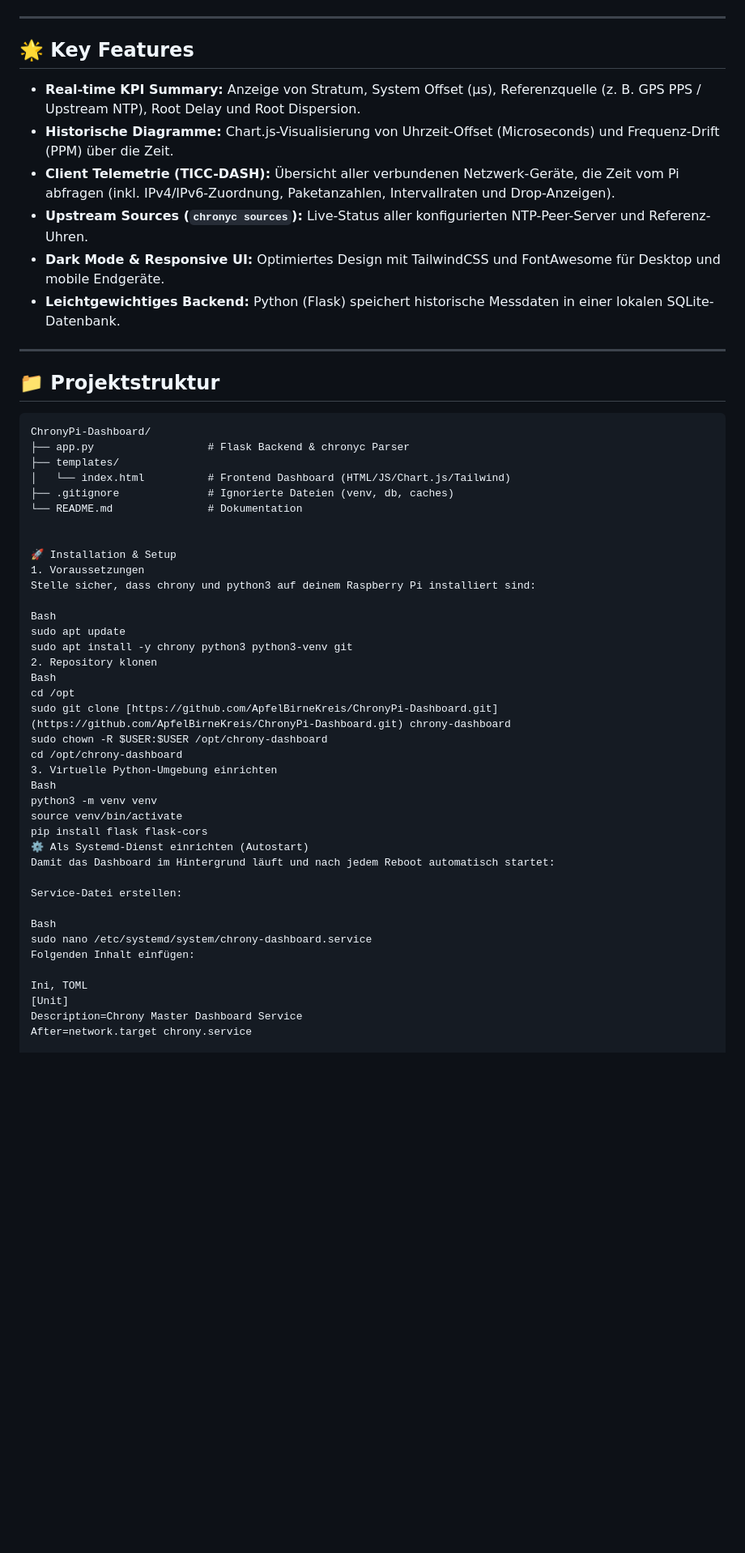
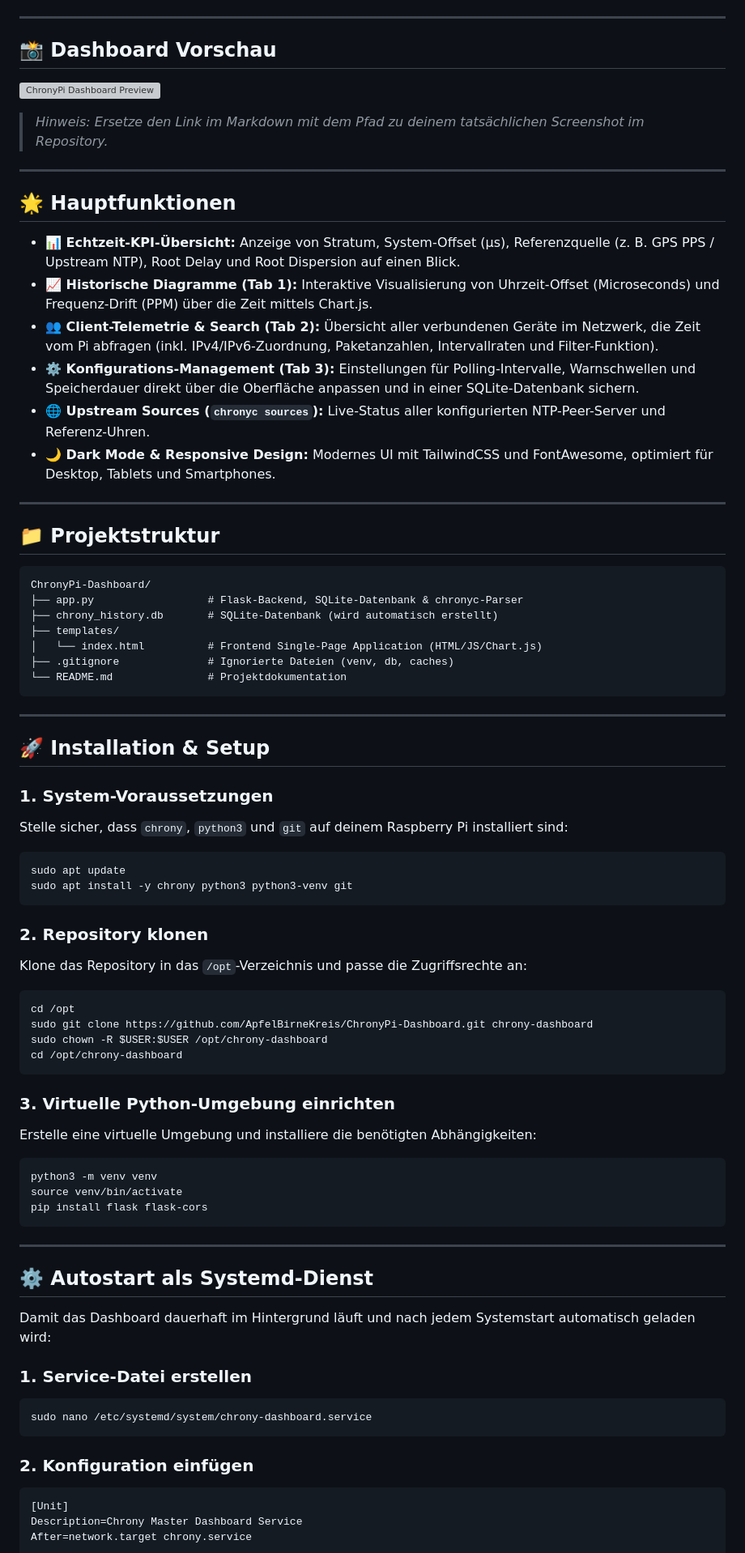
Before and after one commit to ApfelBirneKreis/ChronyPi-Dashboard, a Markdown page: README.md, the part around one of its changes. Shown at 81% size. Drawn GitHub-style; blank space fills up the shorter version; grey boxes are pictures that could not be loaded.

Commit message:
Enhance README with new features and details
Updated README to include configuration management and dashboard preview.

````diff
--- a/README.md
+++ b/README.md
@@ -9,14 +10,22 @@ Ein modernes, leichtgewichtiges Web-Dashboard für den **Chrony NTP-Server** auf
 
 ---
 
-## 🌟 Key Features
+## 📸 Dashboard Vorschau
 
-* **Real-time KPI Summary:** Anzeige von Stratum, System Offset (µs), Referenzquelle (z. B. GPS PPS / Upstream NTP), Root Delay und Root Dispersion.
-* **Historische Diagramme:** Chart.js-Visualisierung von Uhrzeit-Offset (Microseconds) und Frequenz-Drift (PPM) über die Zeit.
-* **Client Telemetrie (TICC-DASH):** Übersicht aller verbundenen Netzwerk-Geräte, die Zeit vom Pi abfragen (inkl. IPv4/IPv6-Zuordnung, Paketanzahlen, Intervallraten und Drop-Anzeigen).
-* **Upstream Sources (`chronyc sources`):** Live-Status aller konfigurierten NTP-Peer-Server und Referenz-Uhren.
-* **Dark Mode & Responsive UI:** Optimiertes Design mit TailwindCSS und FontAwesome für Desktop und mobile Endgeräte.
-* **Leichtgewichtiges Backend:** Python (Flask) speichert historische Messdaten in einer lokalen SQLite-Datenbank.
+![ChronyPi Dashboard Preview](https://raw.githubusercontent.com/ApfelBirneKreis/ChronyPi-Dashboard/main/preview.png)
+
+> *Hinweis: Ersetze den Link im Markdown mit dem Pfad zu deinem tatsächlichen Screenshot im Repository.*
+
+---
+
+## 🌟 Hauptfunktionen
+
+- **📊 Echtzeit-KPI-Übersicht:** Anzeige von Stratum, System-Offset (µs), Referenzquelle (z. B. GPS PPS / Upstream NTP), Root Delay und Root Dispersion auf einen Blick.
+- **📈 Historische Diagramme (Tab 1):** Interaktive Visualisierung von Uhrzeit-Offset (Microseconds) und Frequenz-Drift (PPM) über die Zeit mittels Chart.js.
+- **👥 Client-Telemetrie & Search (Tab 2):** Übersicht aller verbundenen Geräte im Netzwerk, die Zeit vom Pi abfragen (inkl. IPv4/IPv6-Zuordnung, Paketanzahlen, Intervallraten und Filter-Funktion).
+- **⚙️ Konfigurations-Management (Tab 3):** Einstellungen für Polling-Intervalle, Warnschwellen und Speicherdauer direkt über die Oberfläche anpassen und in einer SQLite-Datenbank sichern.
+- **🌐 Upstream Sources (`chronyc sources`):** Live-Status aller konfigurierten NTP-Peer-Server und Referenz-Uhren.
+- **🌙 Dark Mode & Responsive Design:** Modernes UI mit TailwindCSS und FontAwesome, optimiert für Desktop, Tablets und Smartphones.
 
 ---
 
@@ -24,41 +33,58 @@ Ein modernes, leichtgewichtiges Web-Dashboard für den **Chrony NTP-Server** auf
 
 ```text
 ChronyPi-Dashboard/
-├── app.py                  # Flask Backend & chronyc Parser
+├── app.py                  # Flask-Backend, SQLite-Datenbank & chronyc-Parser
+├── chrony_history.db       # SQLite-Datenbank (wird automatisch erstellt)
 ├── templates/
-│   └── index.html          # Frontend Dashboard (HTML/JS/Chart.js/Tailwind)
+│   └── index.html          # Frontend Single-Page Application (HTML/JS/Chart.js)
 ├── .gitignore              # Ignorierte Dateien (venv, db, caches)
-└── README.md               # Dokumentation
+└── README.md               # Projektdokumentation
+```
 
+---
 
-🚀 Installation & Setup
-1. Voraussetzungen
-Stelle sicher, dass chrony und python3 auf deinem Raspberry Pi installiert sind:
+## 🚀 Installation & Setup
 
-Bash
+### 1. System-Voraussetzungen
+Stelle sicher, dass `chrony`, `python3` und `git` auf deinem Raspberry Pi installiert sind:
+
+```bash
 sudo apt update
 sudo apt install -y chrony python3 python3-venv git
-2. Repository klonen
-Bash
+```
+
+### 2. Repository klonen
+Klone das Repository in das `/opt`-Verzeichnis und passe die Zugriffsrechte an:
+
+```bash
 cd /opt
-sudo git clone [https://github.com/ApfelBirneKreis/ChronyPi-Dashboard.git](https://github.com/ApfelBirneKreis/ChronyPi-Dashboard.git) chrony-dashboard
+sudo git clone https://github.com/ApfelBirneKreis/ChronyPi-Dashboard.git chrony-dashboard
 sudo chown -R $USER:$USER /opt/chrony-dashboard
 cd /opt/chrony-dashboard
-3. Virtuelle Python-Umgebung einrichten
-Bash
+```
+
+### 3. Virtuelle Python-Umgebung einrichten
+Erstelle eine virtuelle Umgebung und installiere die benötigten Abhängigkeiten:
+
+```bash
 python3 -m venv venv
 source venv/bin/activate
 pip install flask flask-cors
-⚙️ Als Systemd-Dienst einrichten (Autostart)
-Damit das Dashboard im Hintergrund läuft und nach jedem Reboot automatisch startet:
+```
 
-Service-Datei erstellen:
+---
 
-Bash
+## ⚙️ Autostart als Systemd-Dienst
+
+Damit das Dashboard dauerhaft im Hintergrund läuft und nach jedem Systemstart automatisch geladen wird:
+
+### 1. Service-Datei erstellen
+```bash
 sudo nano /etc/systemd/system/chrony-dashboard.service
-Folgenden Inhalt einfügen:
+```
 
-Ini, TOML
+### 2. Konfiguration einfügen
+```ini
 [Unit]
 Description=Chrony Master Dashboard Service
 After=network.target chrony.service
````
Also changed, not shown: other parts of README.md (+33 -8 lines).
